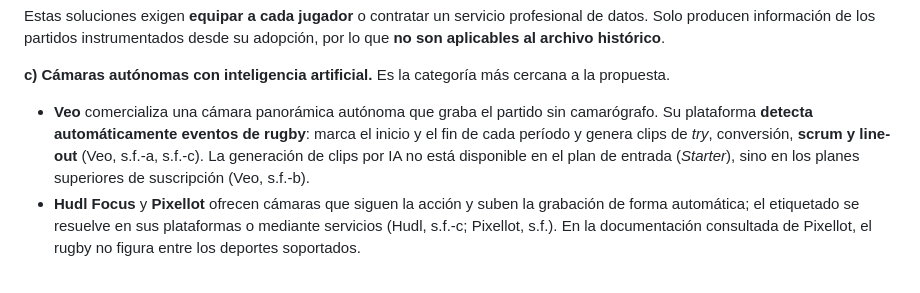
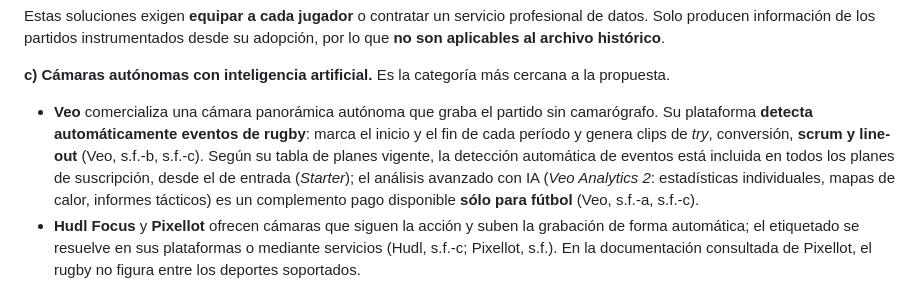
Before and after one commit to Choolito/final-project-abarca, a Markdown page: docs/anteproyecto/03_antecedentes.md, the part around the change. Drawn GitHub-style.

```diff
--- a/docs/anteproyecto/03_antecedentes.md
+++ b/docs/anteproyecto/03_antecedentes.md
@@ -70,7 +70,7 @@ Estas soluciones exigen **equipar a cada jugador** o contratar un servicio profe
 
 **c) Cámaras autónomas con inteligencia artificial.** Es la categoría más cercana a la propuesta.
 
-- **Veo** comercializa una cámara panorámica autónoma que graba el partido sin camarógrafo. Su plataforma **detecta automáticamente eventos de rugby**: marca el inicio y el fin de cada período y genera clips de *try*, conversión, **scrum y line-out** (Veo, s.f.-a, s.f.-c). La generación de clips por IA no está disponible en el plan de entrada (*Starter*), sino en los planes superiores de suscripción (Veo, s.f.-b).
+- **Veo** comercializa una cámara panorámica autónoma que graba el partido sin camarógrafo. Su plataforma **detecta automáticamente eventos de rugby**: marca el inicio y el fin de cada período y genera clips de *try*, conversión, **scrum y line-out** (Veo, s.f.-b, s.f.-c). Según su tabla de planes vigente, la detección automática de eventos está incluida en todos los planes de suscripción, desde el de entrada (*Starter*); el análisis avanzado con IA (*Veo Analytics 2*: estadísticas individuales, mapas de calor, informes tácticos) es un complemento pago disponible **sólo para fútbol** (Veo, s.f.-a, s.f.-c).
 - **Hudl Focus** y **Pixellot** ofrecen cámaras que siguen la acción y suben la grabación de forma automática; el etiquetado se resuelve en sus plataformas o mediante servicios (Hudl, s.f.-c; Pixellot, s.f.). En la documentación consultada de Pixellot, el rugby no figura entre los deportes soportados.
 
 Veo demuestra que la detección automática del line-out es **técnicamente factible y comercialmente valorada**. Su modelo presenta, sin embargo, tres restricciones relevantes para el ámbito amateur regional:
```
Also changed, not shown: docs/anteproyecto/09_bibliografia.md (+3 -3 lines).
